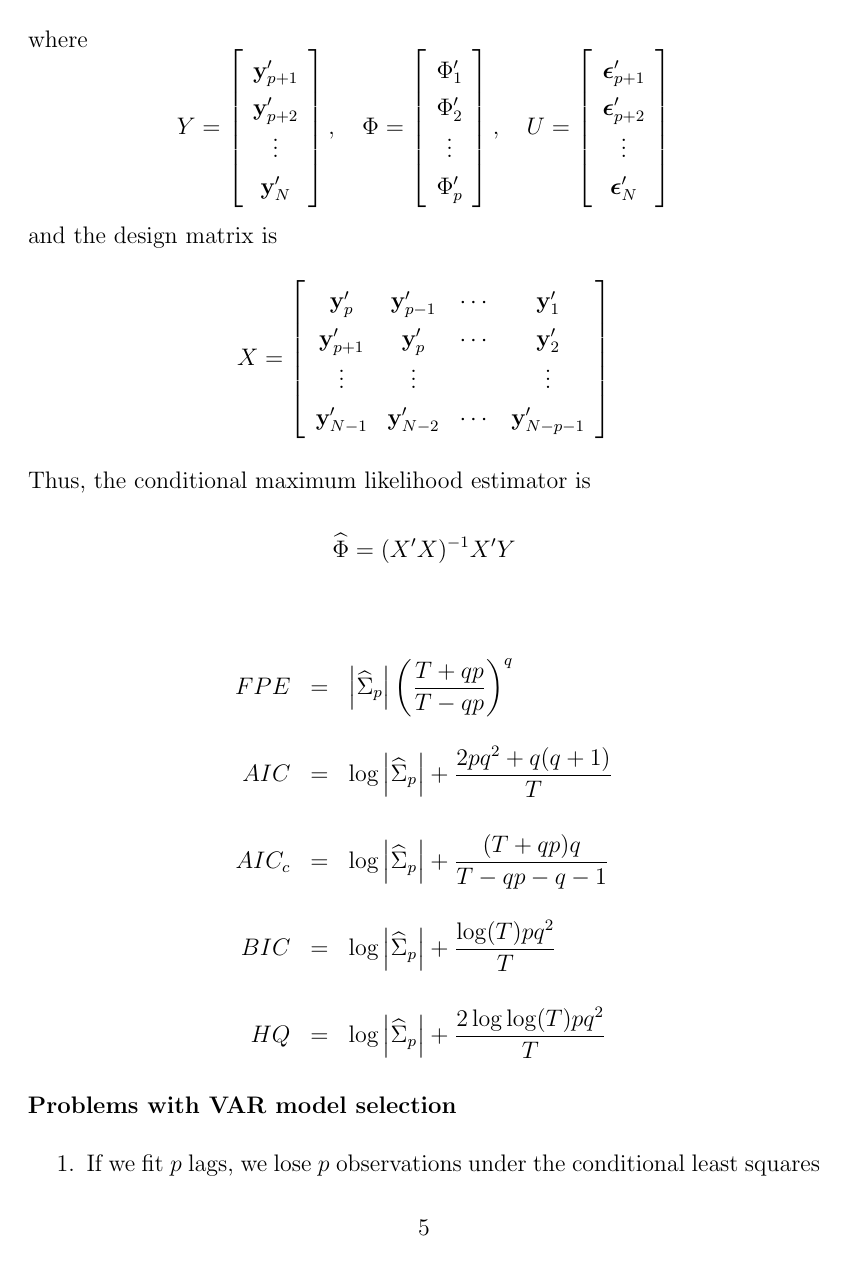
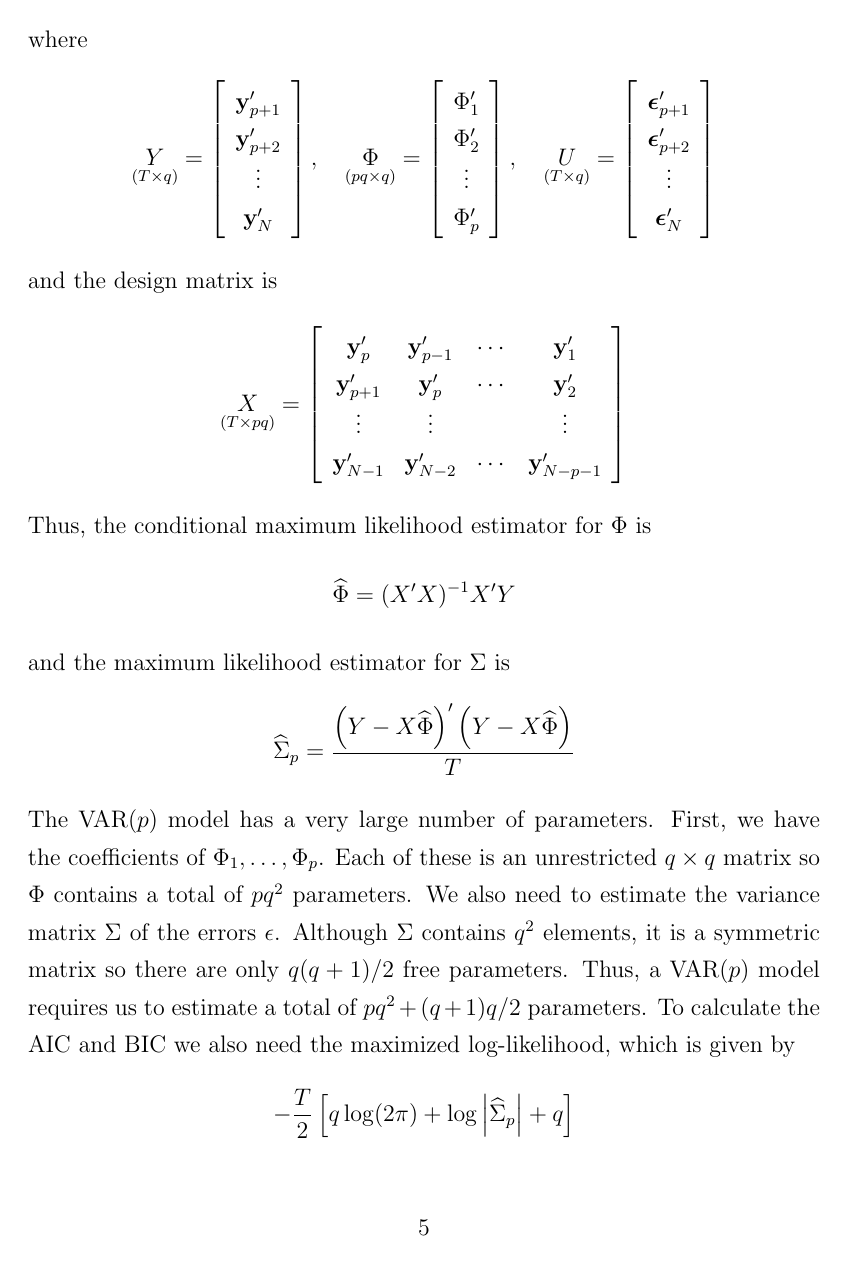
Before and after one commit to fditraglia/econ722, a LaTeX problem sheet (lecture04_roundup_and_examples.tex): page 5 of 7 before the commit and page 5 of 8 after it. Compiled offline with pdfLaTeX.

Commit message:
various additions

```diff
--- a/lecture04_roundup_and_examples.tex
+++ b/lecture04_roundup_and_examples.tex
@@ -101,13 +101,13 @@ where we observe $\mathbf{y}_1, \hdots, \mathbf{y}_N$. Again, if we're content t
 where
 	$$
-	Y = \left[\begin{array}
+	\underset{(T\times q)}{Y} = \left[\begin{array}
 		{c} \textbf{y}_{p+1}' \\ \textbf{y}_{p+2}' \\
 		\vdots \\ \textbf{y}_{N}'
 	\end{array} \right],\quad
-	\Phi = \left[\begin{array}
+	\underset{(pq\times q)}{\Phi} = \left[\begin{array}
 		{c} \Phi_1' \\ \Phi_2' \\ \vdots \\ \Phi_p'
 	\end{array} \right],\quad
-	U = \left[\begin{array}
+	\underset{(T\times q)}{U} = \left[\begin{array}
 		{c} \boldsymbol{\epsilon}_{p+1}' \\
 		\boldsymbol{\epsilon}_{p+2}' \\
 		\vdots \\
@@ -115,12 +115,16 @@ where
 	\end{array} \right]
 	$$
 and the design matrix is
-$$X = \left[\begin{array}
+$$\underset{(T\times pq)}{X} = \left[\begin{array}
 		{cccc}
 		\textbf{y}_p' & \textbf{y}_{p-1}' & \cdots & \textbf{y}_{1}'\\
 		\textbf{y}_{p+1}' & \textbf{y}_{p}' & \cdots & \textbf{y}_{2}'\\
 		\vdots & \vdots & &\vdots \\
 		\textbf{y}_{N-1}' & \textbf{y}_{N-2}' & \cdots & \textbf{y}_{N-p-1}'\\
 	\end{array} \right]$$
-Thus, the conditional maximum likelihood estimator is
+Thus, the conditional maximum likelihood estimator for $\Phi$ is
 	$$\widehat{\Phi} = (X'X)^{-1} X'Y$$
+and the maximum likelihood estimator for $\Sigma$ is
+	$$\widehat{\Sigma}_p = \frac{\left(Y - X\widehat{\Phi}\right)'\left(Y - X\widehat{\Phi}\right)}{T}$$
+The VAR$(p)$ model has a very large number of parameters. First, we have the coefficients of $\Phi_1, \hdots, \Phi_p$. Each of these is an unrestricted $q\times q$ matrix so $\Phi$ contains a total of $pq^2$ parameters. We also need to estimate the variance matrix $\Sigma$ of the errors $\epsilon$. Although $\Sigma$ contains $q^2$ elements, it is a symmetric matrix so there are only $q(q+1)/2$ free parameters. Thus, a VAR$(p)$ model requires us to estimate a total of $pq^2 + (q+1)q/2$ parameters. To calculate the AIC and BIC we also need the maximized log-likelihood, which is given by
+	$$-\frac{T}{2} \left[q\log(2\pi) + \log \left| \widehat{\Sigma}_p\right| + q\right]$$
@@ -129,12 +139,0 @@ Thus, the conditional maximum likelihood estimator is
-\begin{eqnarray*}
-	FPE &=& \left| \widehat{\Sigma}_p \right| \left( \frac{T + qp}{T - qp}\right)^q\\ \\
-	AIC &=& \log \left| \widehat{\Sigma}_p\right| + \frac{2pq^2 + q(q+1)}{T}\\ \\
-	AIC_c &=& \log \left| \widehat{\Sigma}_p\right|  + \frac{(T + qp)q}{T - qp - q -1}\\ \\
-	BIC &=& \log \left| \widehat{\Sigma}_p\right| +  \frac{\log(T)pq^2}{T}\\ \\
-	HQ &=& \log \left| \widehat{\Sigma}_p\right| +  \frac{2 \log\log(T)pq^2}{T}
-\end{eqnarray*}
-
-\paragraph{Problems with VAR model selection}
-	\begin{enumerate}
-		\item If we fit $p$ lags, we lose $p$ observations under the conditional least squares estimation procedure.
-		\item Adding a lag introduces $q^2$ additional parameters.
```
Also changed, not shown: lecture04_roundup_and_examples.pdf, lecture04_roundup_and_examples.tex (31 more changed lines).
